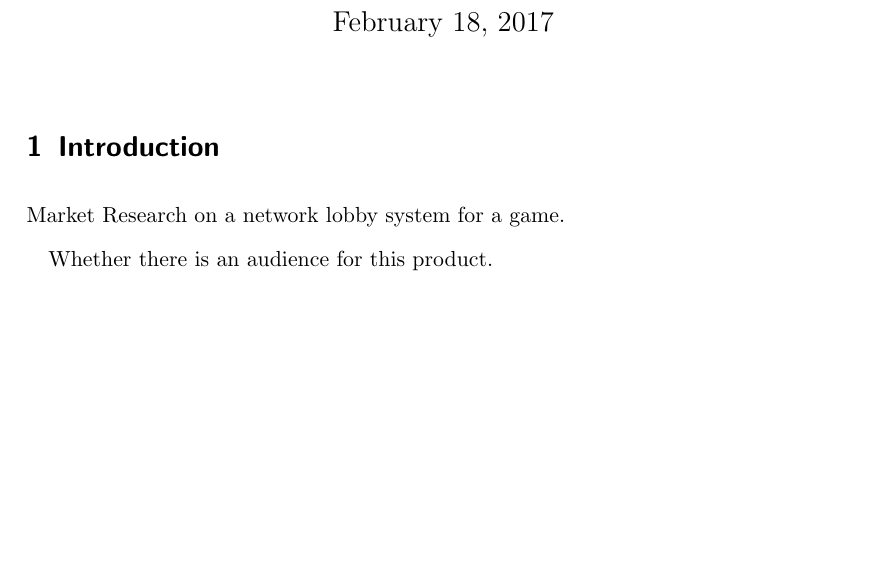
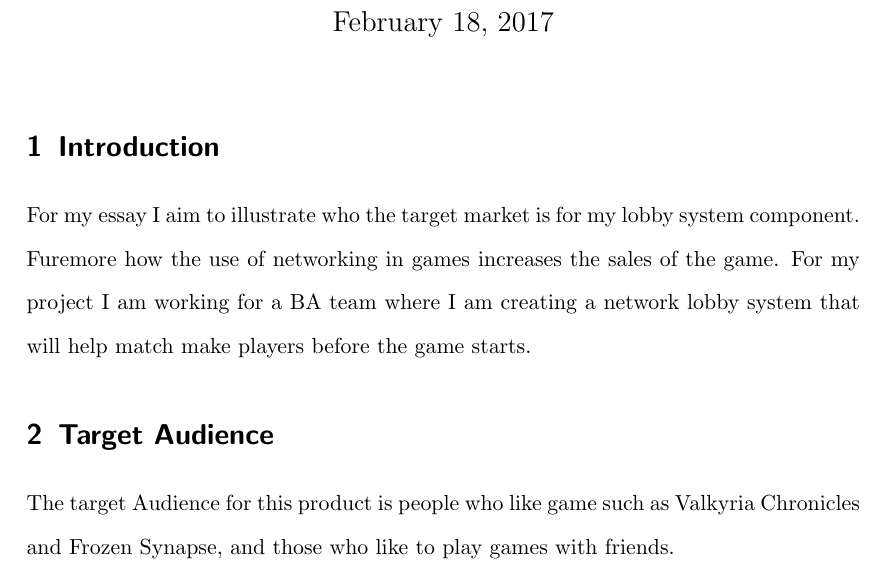
Before and after one commit to Alli1223/comp240-markets, a LaTeX document (Proposal/comp240-proposal.tex): part of the page, cut so that both start at the same text, the shorter picture padded with empty space. Compiled offline with pdfLaTeX.

Commit message:
Started proposal

```diff
--- a/Proposal/comp240-proposal.tex
+++ b/Proposal/comp240-proposal.tex
@@ -26,10 +26,15 @@
 
 \maketitle
 
+%Market Research on a network lobby system for a game.
+
 \section{Introduction}
-Market Research on a network lobby system for a game.
+For my essay I aim to illustrate who the target market is for my lobby system component. Furemore how the use of networking in games increases the sales of the game.
+For my project I am working for a BA team where I am creating a network lobby system that will help match make players before the game starts.
 
-Whether there is an audience for this product.
+\section{Target Audience}
+The target Audience for this product is people who like game such as Valkyria Chronicles and Frozen Synapse, and those who like to play games with friends.
+
 
 
 
```
Also changed, not shown: Proposal/comp240-proposal.pdf, README.md.
